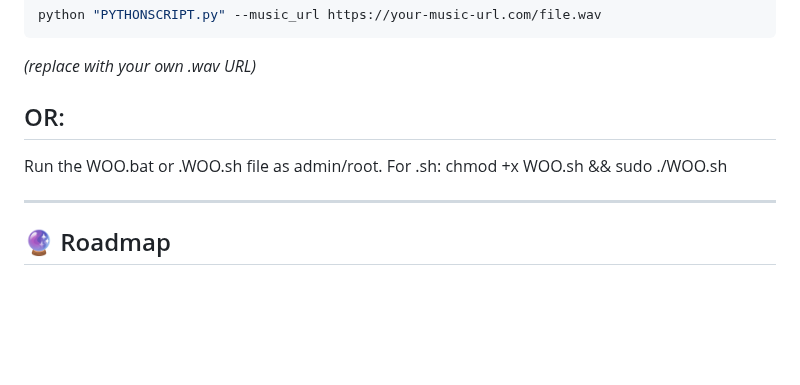
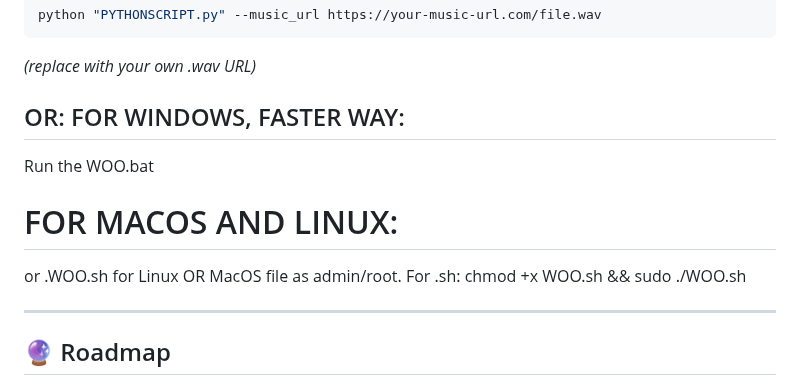
Before and after one commit to space-contributes/arby-audio_3d, a Markdown page: README.md, the part around the change. Rendered like a GitHub page; blank space fills up the shorter version.

```diff
--- a/README.md
+++ b/README.md
@@ -99,9 +99,13 @@ python "PYTHONSCRIPT.py" --music_url https://your-music-url.com/file.wav
 
 *(replace with your own .wav URL)*
 
-## OR:
+## OR: FOR WINDOWS, FASTER WAY:
 
-Run the WOO.bat or .WOO.sh file as admin/root.
+Run the WOO.bat
+
+# FOR MACOS AND LINUX:
+
+or .WOO.sh for Linux OR MacOS file as admin/root.
 For .sh:
 chmod +x WOO.sh && sudo ./WOO.sh
 
```
